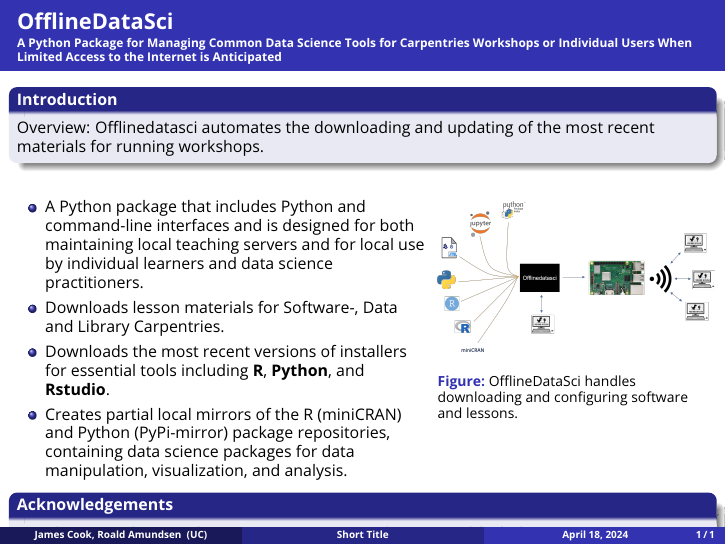
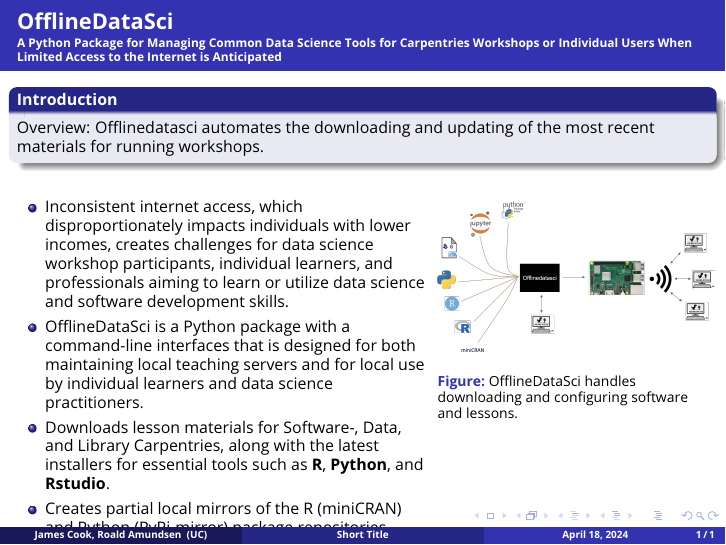
Before and after one commit to carpentriesoffline/CW24_lightning_talk, LaTeX slides (cw24.tex): the whole page. Compiled offline with pdfLaTeX.

Commit message:
Includes suggestions to cw24.tex by VCH
Added a sentence on utility and combined the software downloads and instructional material sentences into a single item

```diff
--- a/cw24.tex
+++ b/cw24.tex
@@ -166,11 +166,11 @@
 		\begin{column}{0.6\textwidth} % Left column width
 
 			\begin{itemize}
-				\item A Python package that includes Python and command-line interfaces and is designed for both maintaining local teaching servers and for local use by individual learners and data science practitioners.
+   				\item Inconsistent internet access, which disproportionately impacts individuals with lower incomes, creates challenges for data science workshop participants, individual learners, and professionals aiming to learn or utilize data science and software development skills.
 
-				\item Downloads lesson materials for Software-, Data and Library Carpentries.
+				\item OfflineDataSci is a Python package with a command-line interfaces that is designed for both maintaining local teaching servers and for local use by individual learners and data science practitioners.
 
-				\item Downloads the most recent versions of installers for essential tools including \textbf{R}, \textbf{Python}, and \textbf{Rstudio}.
+				\item Downloads lesson materials for Software-, Data, and Library Carpentries, along with the latest installers for essential tools such as \textbf{R}, \textbf{Python}, and \textbf{Rstudio}.
 
 				\item Creates partial local mirrors of the R (miniCRAN) and Python (PyPi-mirror) package repositories, containing data science packages for data manipulation, visualization, and analysis.
 			\end{itemize}
```
